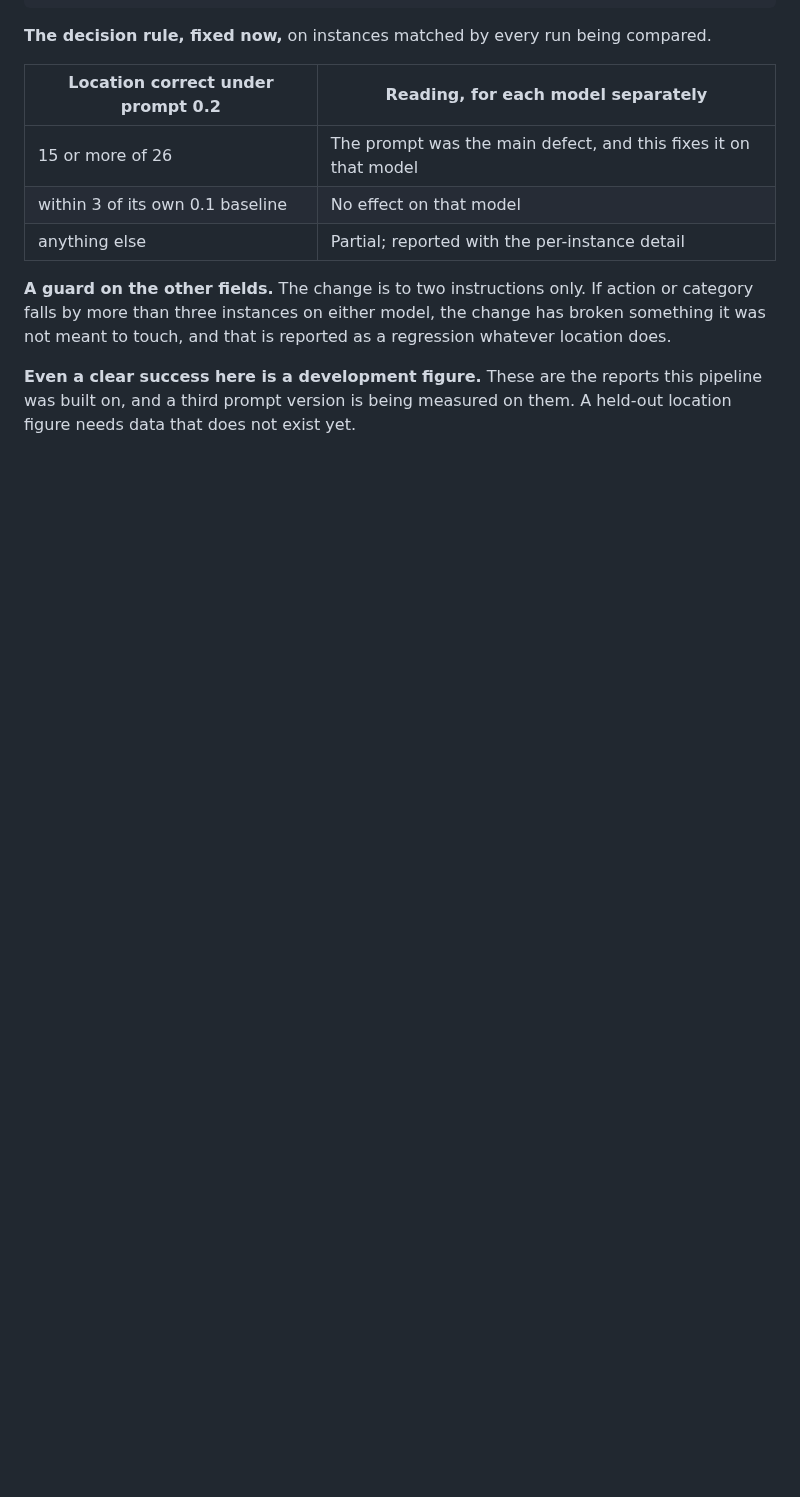
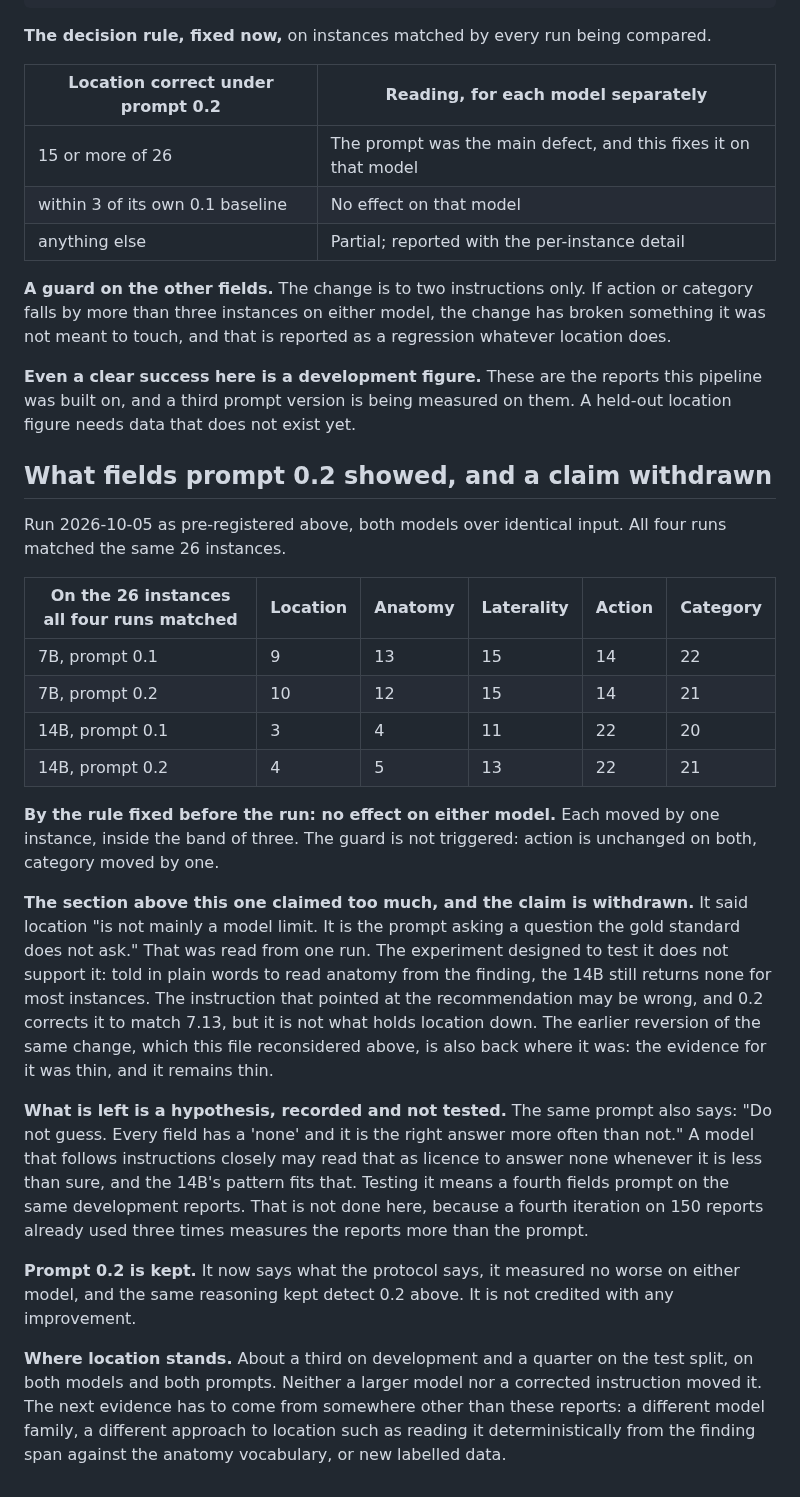
Before and after one commit to sufu786/amanah, a Markdown page: extraction/RESULTS.md, the part around the change. Rendered like a GitHub page; blank space fills up the shorter version.

Commit message:
docs(results): fields prompt 0.2 had no effect; withdraw the prompt-defect claim
Pre-registered rule: no effect on either model, location 9 to 10 on the
7B and 3 to 4 on the 14B, with action and category unchanged. The claim
made from the single 14B run, that location is a prompt defect and not a
model limit, is not supported and is withdrawn in the record. Prompt 0.2
is kept because it matches 7.13 and measured no worse. The remaining
hypothesis is recorded and deliberately not tested on these reports.

```diff
--- a/extraction/RESULTS.md
+++ b/extraction/RESULTS.md
@@ -1403,3 +1403,42 @@ meant to touch, and that is reported as a regression whatever location does.
 **Even a clear success here is a development figure.** These are the reports this pipeline was built
 on, and a third prompt version is being measured on them. A held-out location figure needs data that
 does not exist yet.
+
+## What fields prompt 0.2 showed, and a claim withdrawn
+
+Run 2026-10-05 as pre-registered above, both models over identical input. All four runs matched the
+same 26 instances.
+
+| On the 26 instances all four runs matched | Location | Anatomy | Laterality | Action | Category |
+|---|---|---|---|---|---|
+| 7B, prompt 0.1 | 9 | 13 | 15 | 14 | 22 |
+| 7B, prompt 0.2 | 10 | 12 | 15 | 14 | 21 |
+| 14B, prompt 0.1 | 3 | 4 | 11 | 22 | 20 |
+| 14B, prompt 0.2 | 4 | 5 | 13 | 22 | 21 |
+
+**By the rule fixed before the run: no effect on either model.** Each moved by one instance, inside
+the band of three. The guard is not triggered: action is unchanged on both, category moved by one.
+
+**The section above this one claimed too much, and the claim is withdrawn.** It said location "is not
+mainly a model limit. It is the prompt asking a question the gold standard does not ask." That was
+read from one run. The experiment designed to test it does not support it: told in plain words to
+read anatomy from the finding, the 14B still returns none for most instances. The instruction that
+pointed at the recommendation may be wrong, and 0.2 corrects it to match 7.13, but it is not what
+holds location down. The earlier reversion of the same change, which this file reconsidered above,
+is also back where it was: the evidence for it was thin, and it remains thin.
+
+**What is left is a hypothesis, recorded and not tested.** The same prompt also says: "Do not guess.
+Every field has a 'none' and it is the right answer more often than not." A model that follows
+instructions closely may read that as licence to answer none whenever it is less than sure, and the
+14B's pattern fits that. Testing it means a fourth fields prompt on the same development reports.
+That is not done here, because a fourth iteration on 150 reports already used three times measures
+the reports more than the prompt.
+
+**Prompt 0.2 is kept.** It now says what the protocol says, it measured no worse on either model, and
+the same reasoning kept detect 0.2 above. It is not credited with any improvement.
+
+**Where location stands.** About a third on development and a quarter on the test split, on both
+models and both prompts. Neither a larger model nor a corrected instruction moved it. The next
+evidence has to come from somewhere other than these reports: a different model family, a different
+approach to location such as reading it deterministically from the finding span against the
+anatomy vocabulary, or new labelled data.
```
